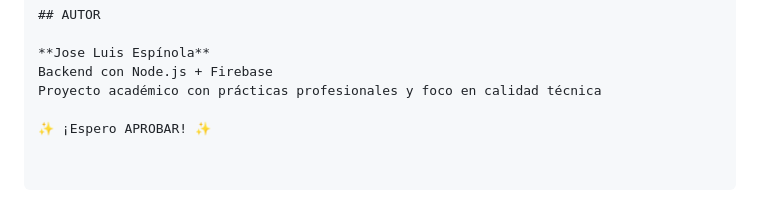
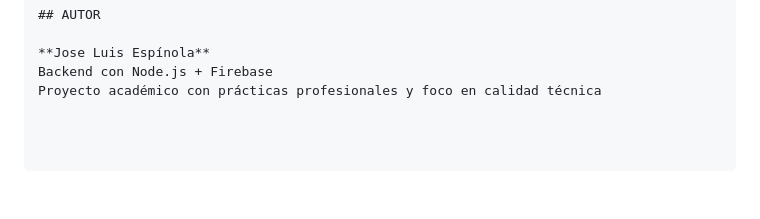
Before and after one commit to JoseLuisEspinola/api-productos-ampliada, a Markdown page: README.md, the part around the change. Drawn GitHub-style; blank space fills up the shorter version.

Commit message:
Pequeño ajuste en el README.md

```diff
--- a/README.md
+++ b/README.md
@@ -202,5 +202,3 @@ JWT_SECRET=clave-super-secreta-para-generar-token
 **Jose Luis Espínola**
 Backend con Node.js + Firebase
 Proyecto académico con prácticas profesionales y foco en calidad técnica
-
-✨ ¡Espero APROBAR! ✨
```
